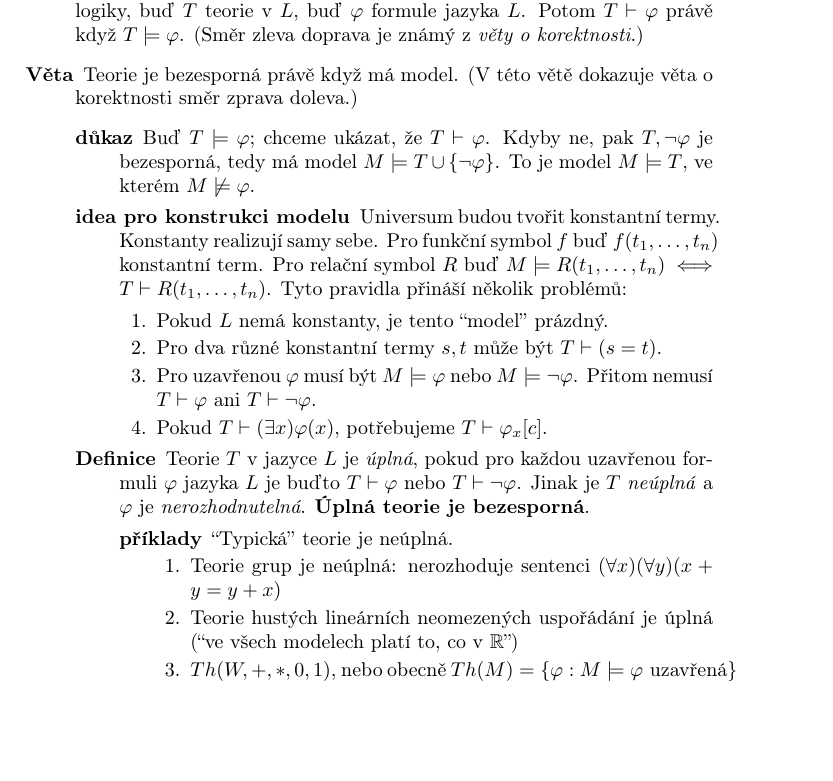
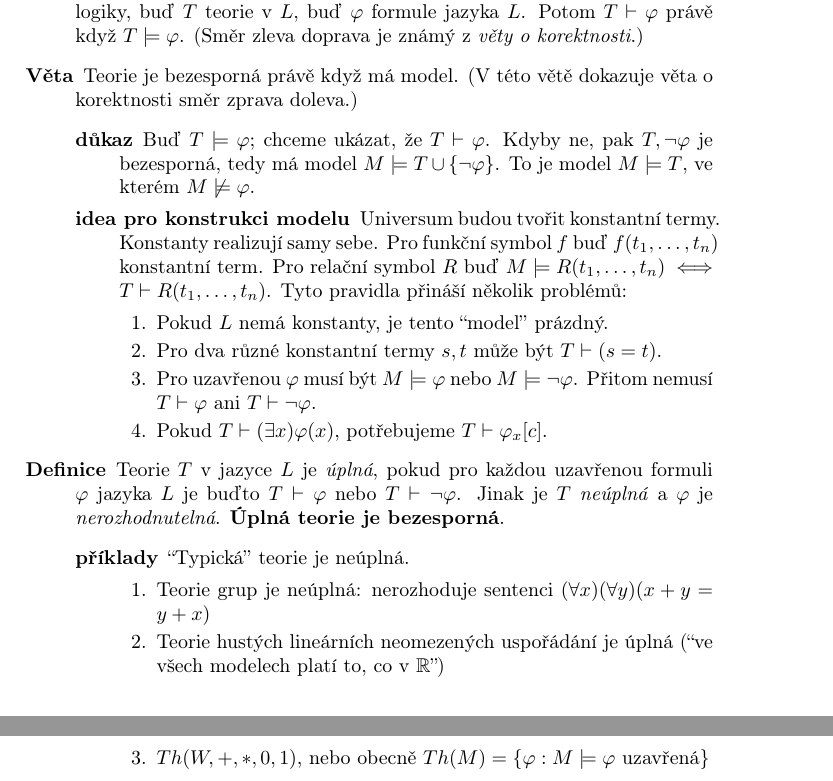
Before and after one commit to viluon/algebra-a-logika, a LaTeX document (main.tex): part of page 3 of 5 before the commit and two parts of pages 3 and 4 of 5 after it, the two joined at a grey line, cut so that both start at the same text, the shorter picture padded with empty space. Compiled offline with pdfLaTeX.

Commit message:
Fix description environment hierarchy

```diff
--- a/main.tex
+++ b/main.tex
@@ -175,6 +175,7 @@
 						\item Pokud $T \vdash (\exists x) \varphi(x)$, potřebujeme
 							$T \vdash \varphi_x[c]$.
 					\end{enumerate}
+			\end{description}
 		\item[Definice] Teorie $T$ v jazyce $L$ je \textit{úplná}, pokud pro
 			každou uzavřenou formuli $\varphi$ jazyka $L$ je buďto $T \vdash \varphi$
 			nebo $T \vdash \neg \varphi$. Jinak je $T$ \textit{neúplná} a
```
Also changed, not shown: main.tex (1 more changed lines). Lines whose indentation alone changed are shown as unchanged.
